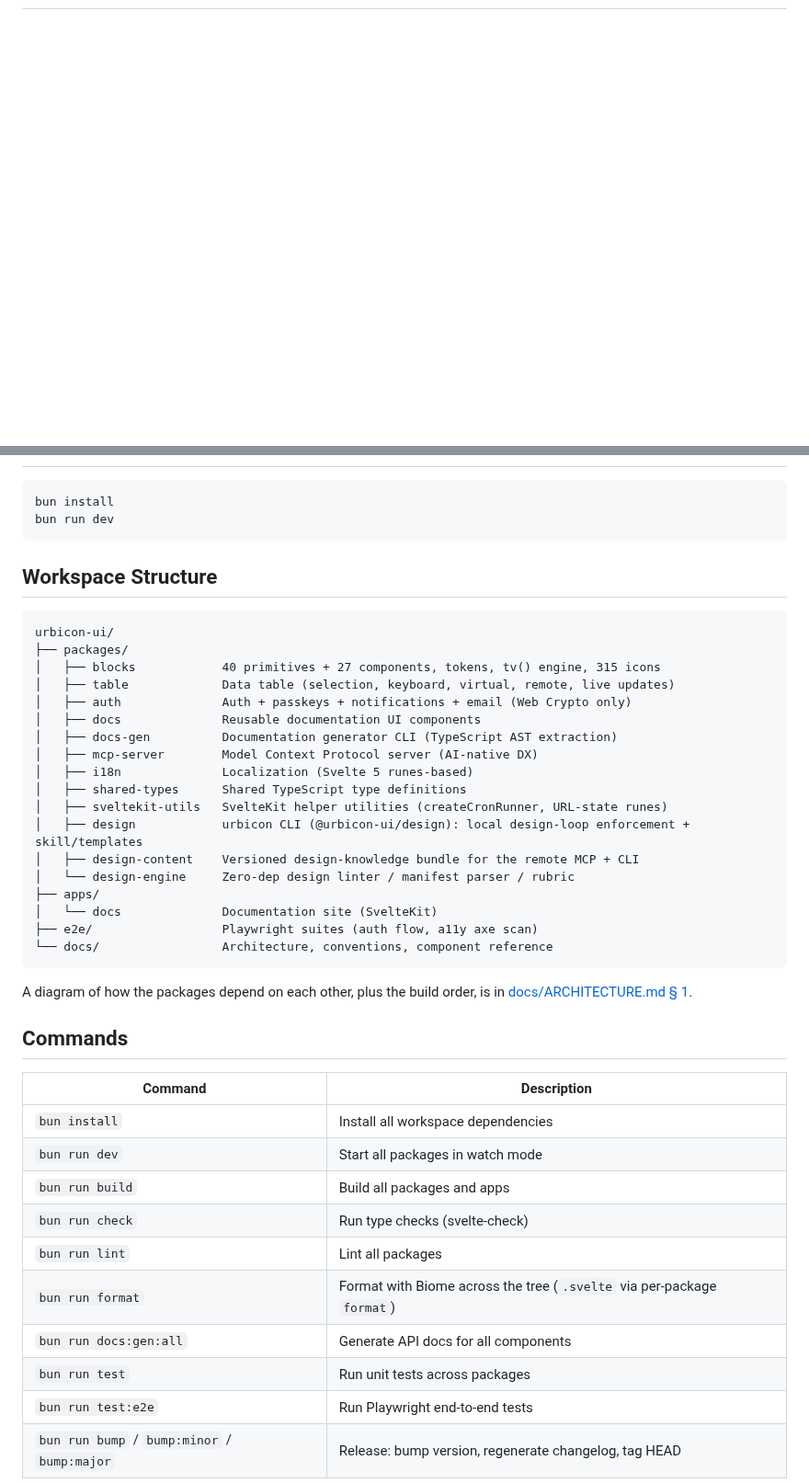
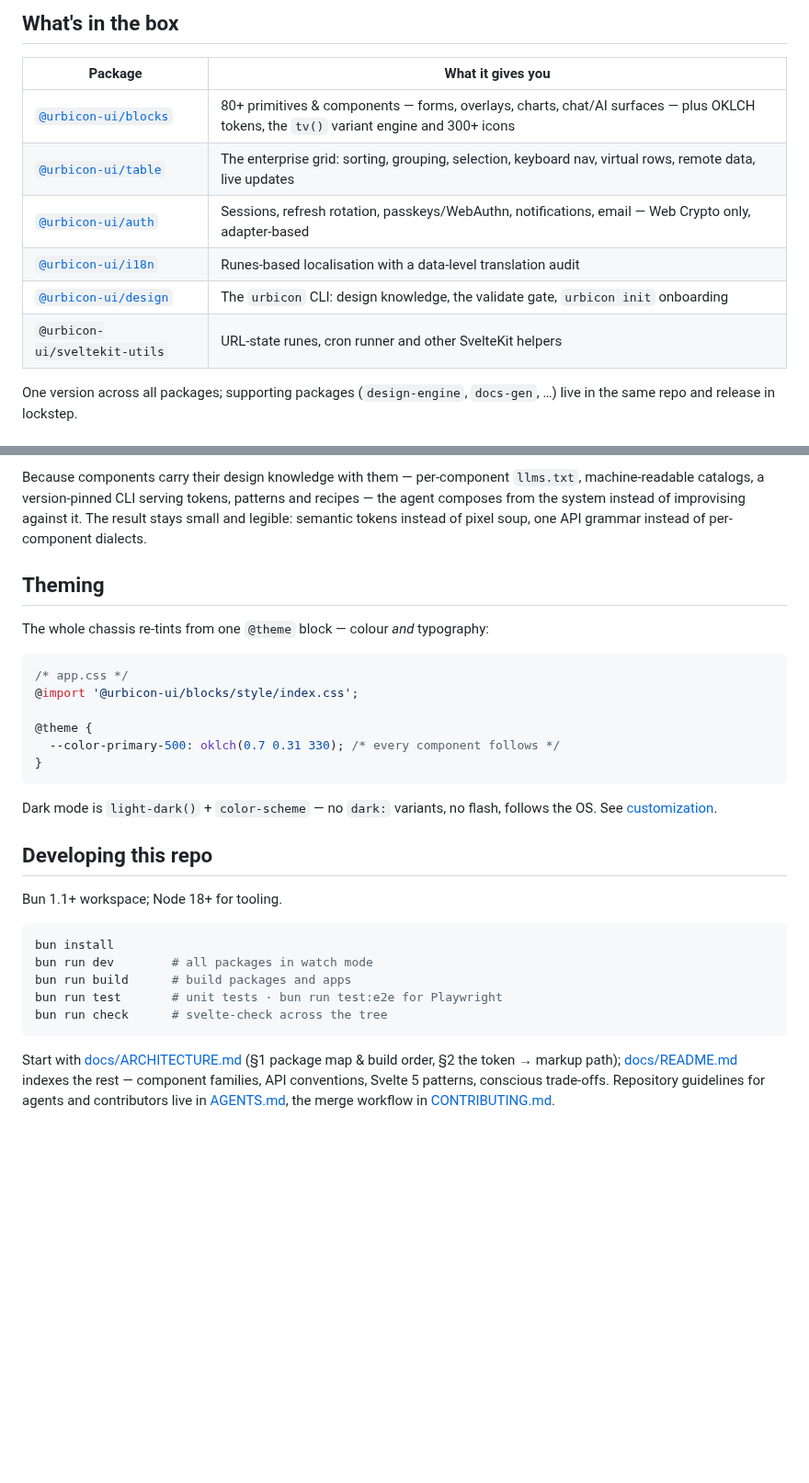
Before and after one commit to urbicon/ui, a Markdown page: README.md, 2 parts joined by grey strips. Shown at 92% size. GitHub-like rendering; blank space fills up the shorter version.

````diff
--- a/README.md
+++ b/README.md
@@ -25,0 +80,14 @@ bun add @urbicon-ui/blocks
+## What's in the box
+
+| Package | What it gives you |
+| --- | --- |
+| [`@urbicon-ui/blocks`](https://ui.urbicon.de/blocks) | 80+ primitives & components — forms, overlays, charts, chat/AI surfaces — plus OKLCH tokens, the `tv()` variant engine and 300+ icons |
+| [`@urbicon-ui/table`](https://ui.urbicon.de/table) | The enterprise grid: sorting, grouping, selection, keyboard nav, virtual rows, remote data, live updates |
+| [`@urbicon-ui/auth`](https://ui.urbicon.de/auth) | Sessions, refresh rotation, passkeys/WebAuthn, notifications, email — Web Crypto only, adapter-based |
+| [`@urbicon-ui/i18n`](https://ui.urbicon.de/i18n) | Runes-based localisation with a data-level translation audit |
+| [`@urbicon-ui/design`](https://ui.urbicon.de/ai) | The `urbicon` CLI: design knowledge, the validate gate, `urbicon init` onboarding |
+| `@urbicon-ui/sveltekit-utils` | URL-state runes, cron runner and other SvelteKit helpers |
+
+One version across all packages; supporting packages (`design-engine`, `docs-gen`, …) live in the
+same repo and release in lockstep.
+
@@ -26,47 +108,39 @@ bun add @urbicon-ui/blocks
+Because components carry their design knowledge with them — per-component `llms.txt`, machine-readable
+catalogs, a version-pinned CLI serving tokens, patterns and recipes — the agent composes from the
+system instead of improvising against it. The result stays small and legible: semantic tokens
+instead of pixel soup, one API grammar instead of per-component dialects.
+
+## Theming
+
+The whole chassis re-tints from one `@theme` block — colour *and* typography:
+
+```css
+/* app.css */
+@import '@urbicon-ui/blocks/style/index.css';
+
+@theme {
+  --color-primary-500: oklch(0.7 0.31 330); /* every component follows */
+}
+```
+
+Dark mode is `light-dark()` + `color-scheme` — no `dark:` variants, no flash, follows the OS.
+See [customization](https://ui.urbicon.de/customization).
+
+## Developing this repo
+
+Bun 1.1+ workspace; Node 18+ for tooling.
 
 ```bash
 bun install
-bun run dev
+bun run dev        # all packages in watch mode
+bun run build      # build packages and apps
+bun run test       # unit tests · bun run test:e2e for Playwright
+bun run check      # svelte-check across the tree
 ```
 
-## Workspace Structure
+Start with [docs/ARCHITECTURE.md](docs/ARCHITECTURE.md) (§1 package map & build order, §2 the
+token → markup path); [docs/README.md](docs/README.md) indexes the rest — component families,
+API conventions, Svelte 5 patterns, conscious trade-offs. Repository guidelines for agents and
+contributors live in [AGENTS.md](AGENTS.md), the merge workflow in
+[CONTRIBUTING.md](CONTRIBUTING.md).
 
-```
-urbicon-ui/
-├── packages/
-│   ├── blocks            40 primitives + 27 components, tokens, tv() engine, 315 icons
-│   ├── table             Data table (selection, keyboard, virtual, remote, live updates)
-│   ├── auth              Auth + passkeys + notifications + email (Web Crypto only)
-│   ├── docs              Reusable documentation UI components
-│   ├── docs-gen          Documentation generator CLI (TypeScript AST extraction)
-│   ├── mcp-server        Model Context Protocol server (AI-native DX)
-│   ├── i18n              Localization (Svelte 5 runes-based)
-│   ├── shared-types      Shared TypeScript type definitions
-│   ├── sveltekit-utils   SvelteKit helper utilities (createCronRunner, URL-state runes)
-│   ├── design            urbicon CLI (@urbicon-ui/design): local design-loop enforcement + skill/templates
-│   ├── design-content    Versioned design-knowledge bundle for the remote MCP + CLI
-│   └── design-engine     Zero-dep design linter / manifest parser / rubric
-├── apps/
-│   └── docs              Documentation site (SvelteKit)
-├── e2e/                  Playwright suites (auth flow, a11y axe scan)
-└── docs/                 Architecture, conventions, component reference
-```
-
-A diagram of how the packages depend on each other, plus the build order, is in
-[docs/ARCHITECTURE.md § 1](docs/ARCHITECTURE.md#1--the-monorepo-at-a-glance).
-
-## Commands
-
-| Command | Description |
-|---------|-------------|
-| `bun install` | Install all workspace dependencies |
-| `bun run dev` | Start all packages in watch mode |
-| `bun run build` | Build all packages and apps |
-| `bun run check` | Run type checks (svelte-check) |
-| `bun run lint` | Lint all packages |
-| `bun run format` | Format with Biome across the tree (`.svelte` via per-package `format`) |
-| `bun run docs:gen:all` | Generate API docs for all components |
-| `bun run test` | Run unit tests across packages |
-| `bun run test:e2e` | Run Playwright end-to-end tests |
-| `bun run bump` / `bump:minor` / `bump:major` | Release: bump version, regenerate changelog, tag HEAD |
-
````
Also changed, not shown: other parts of README.md (+85 -44 lines), .github/assets/agents-tile.png (added), .github/assets/install-ask-ship.png (added), .github/assets/landing.png (added), .github/assets/specimen-book.png (added).
